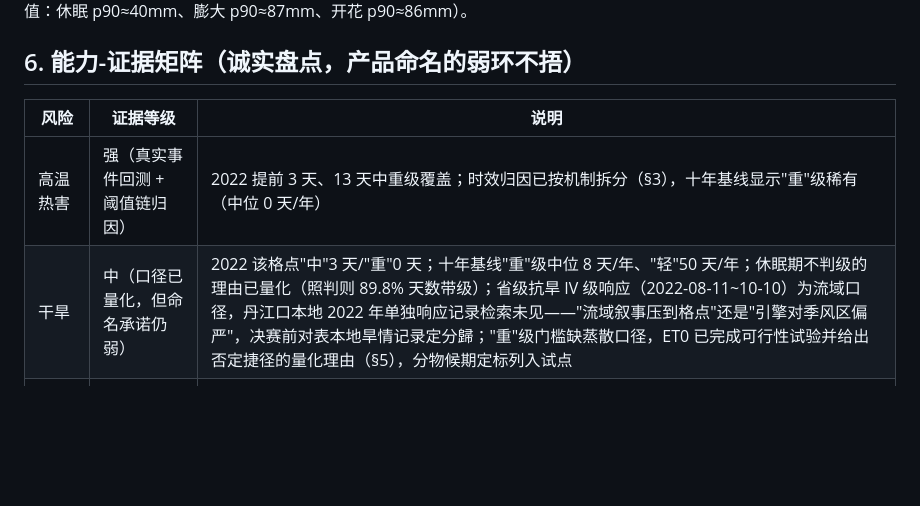
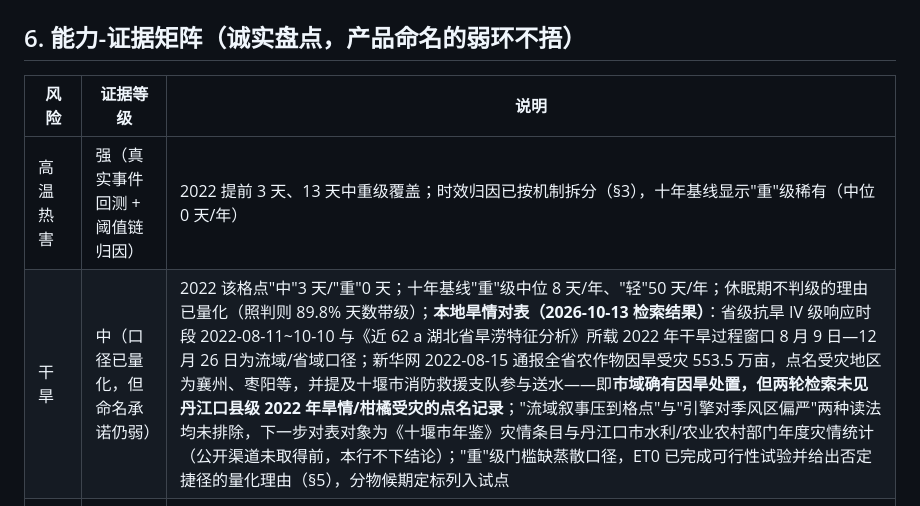
Before and after one commit to Pawnnwap/danju-zhihan, a Markdown page: docs/02-数据与AI说明.md, the part around the change. GitHub-like rendering; blank space fills up the shorter version.

```diff
--- a/docs/02-数据与AI说明.md
+++ b/docs/02-数据与AI说明.md
@@ -84,7 +84,7 @@ Open-Meteo 的 `et0_fao_evapotranspiration`（FAO 参考蒸散，mm/日）在 **
 | 风险 | 证据等级 | 说明 |
 |---|---|---|
 | 高温热害 | 强（真实事件回测 + 阈值链归因） | 2022 提前 3 天、13 天中重级覆盖；时效归因已按机制拆分（§3），十年基线显示"重"级稀有（中位 0 天/年） |
-| 干旱 | 中（口径已量化，但命名承诺仍弱） | 2022 该格点"中"3 天/"重"0 天；十年基线"重"级中位 8 天/年、"轻"50 天/年；休眠期不判级的理由已量化（照判则 89.8% 天数带级）；省级抗旱 IV 级响应（2022-08-11~10-10）为流域口径，丹江口本地 2022 年单独响应记录检索未见——"流域叙事压到格点"还是"引擎对季风区偏严"，决赛前对表本地旱情记录定分歸；"重"级门槛缺蒸散口径，ET0 已完成可行性试验并给出否定捷径的量化理由（§5），分物候期定标列入试点 |
+| 干旱 | 中（口径已量化，但命名承诺仍弱） | 2022 该格点"中"3 天/"重"0 天；十年基线"重"级中位 8 天/年、"轻"50 天/年；休眠期不判级的理由已量化（照判则 89.8% 天数带级）；**本地旱情对表（2026-10-13 检索结果）**：省级抗旱 IV 级响应时段 2022-08-11~10-10 与《近 62 a 湖北省旱涝特征分析》所载 2022 年干旱过程窗口 8 月 9 日—12 月 26 日为流域/省域口径；新华网 2022-08-15 通报全省农作物因旱受灾 553.5 万亩，点名受灾地区为襄州、枣阳等，并提及十堰市消防救援支队参与送水——即**市域确有因旱处置，但两轮检索未见丹江口县级 2022 年旱情/柑橘受灾的点名记录**；"流域叙事压到格点"与"引擎对季风区偏严"两种读法均未排除，下一步对表对象为《十堰市年鉴》灾情条目与丹江口市水利/农业农村部门年度灾情统计（公开渠道未取得前，本行不下结论）；"重"级门槛缺蒸散口径，ET0 已完成可行性试验并给出否定捷径的量化理由（§5），分物候期定标列入试点 |
 | 越冬冻害 | 中（回放场景+历史灾害+基线稀有度） | 2021 冬寒潮回放内置；十年基线"重"级中位 0 天/年（极端年 9 天）；**2009 年丹江口柑橘冻害约 1 亿公斤/7 万橘农受灾**（公开报道）——试点期正是冻害季，验证窗口与风险对齐；微地形未建模，触发即附背景场声明 |
 | 花期/幼果低温 | 未回测 | 等 2027 年 3–4 月花期试点；十年基线"关注"12 天/年、"重"级近乎为零；暖冬年物候左移存在方向性低估，短期补丁=2–3 月均温距平为正则物候边界自动前移 |
 | 数值可核验性 | 强（离线可复算 + 等价性闸门） | 输入冻结、`--check` 回归、JS↔Python 442 天逐日对拍 + 23 组边界用例（§2） |
```
Also changed, not shown: docs/01-项目说明.md (+1 -0 lines).
